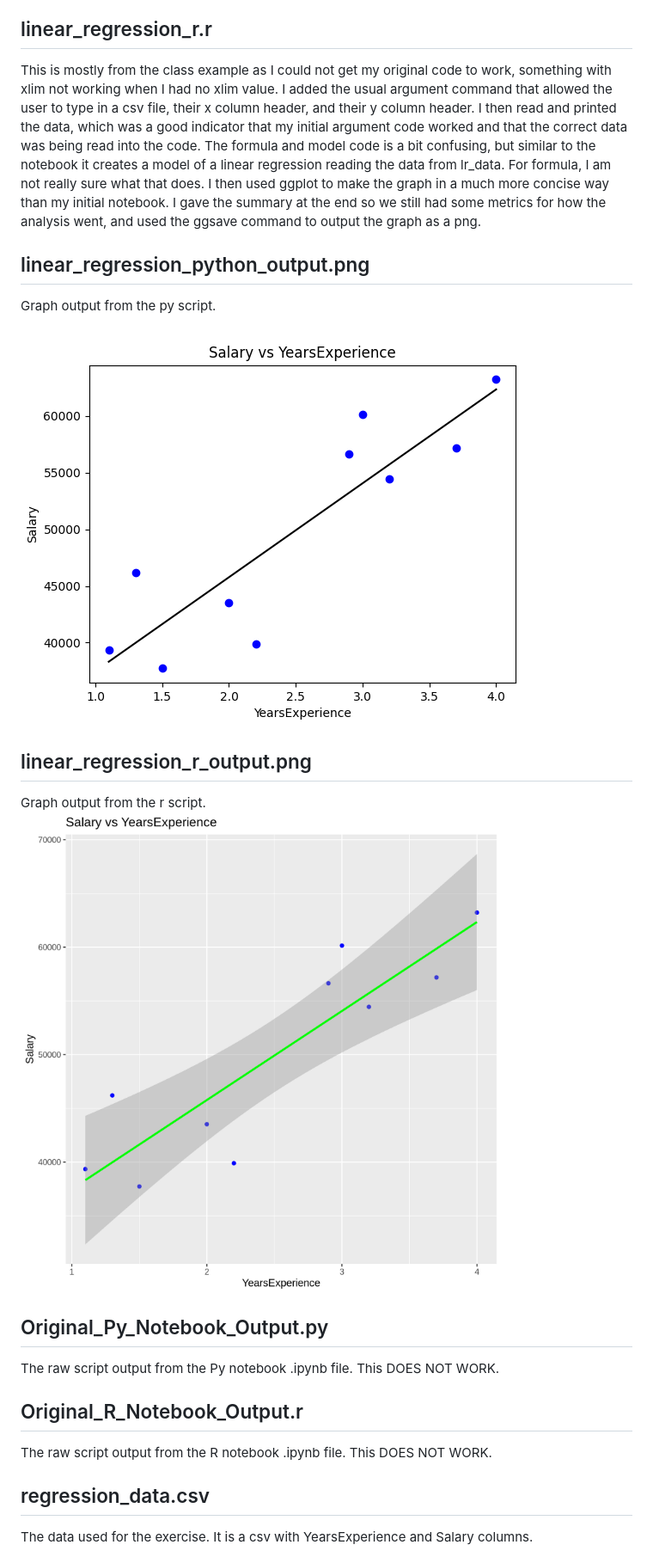
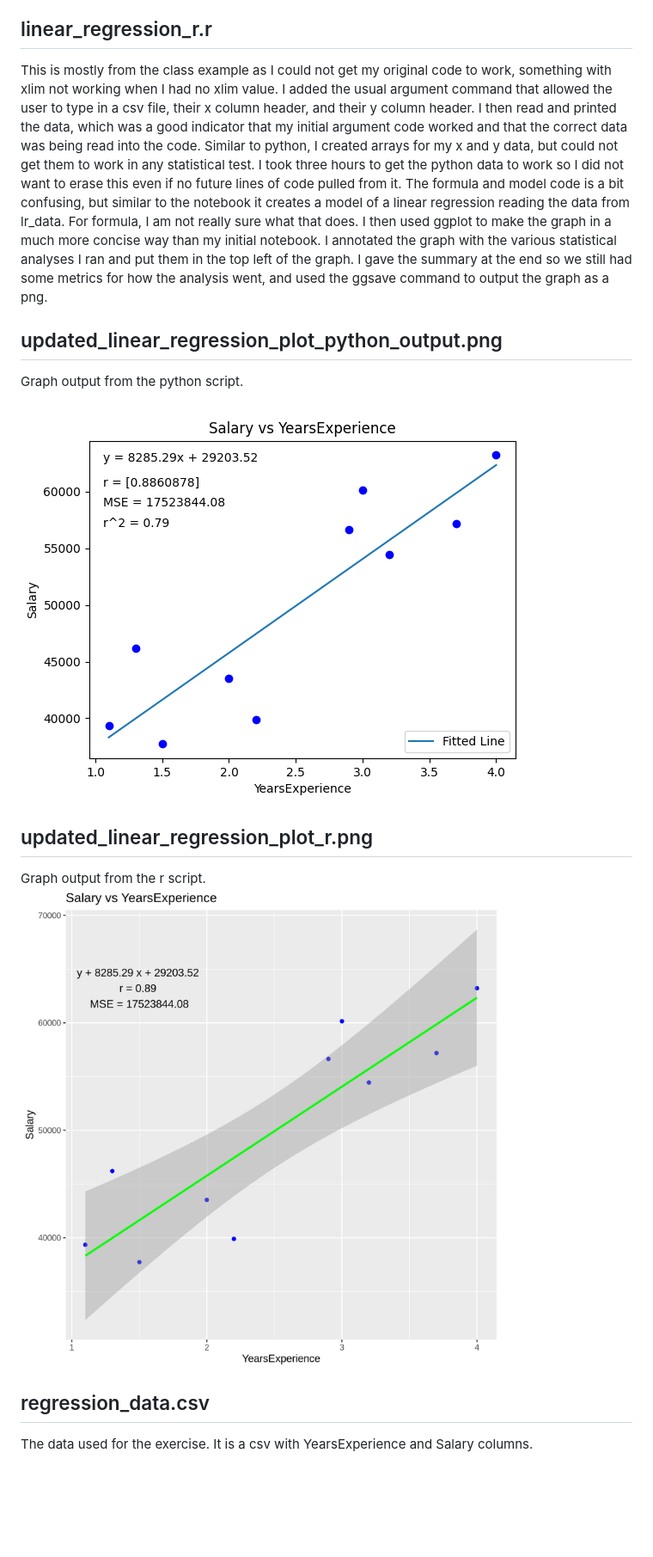
Before and after one commit to ilike-gges1/linear_regression_assignment_2, a Markdown page: README.md, the part around the change printed below. Shown: that part at 86% size. Rendered like a GitHub page; pictures changed too: linear_regression_python_output.png, linear_regression_r_output.png; blank space fills up the shorter version.

Commit message:
Added regression model with statistical analyses and appropriate annotations.

```diff
--- a/README.md
+++ b/README.md
@@ -15,20 +17,14 @@ This is mostly from the class example as I could not get my arrays to work with
 
 ## linear_regression_r.r
-This is mostly from the class example as I could not get my original code to work, something with xlim not working when I had no xlim value. I added the usual argument command that allowed the user to type in a csv file, their x column header, and their y column header. I then read and printed the data, which was a good indicator that my initial argument code worked and that the correct data was being read into the code. The formula and model code is a bit confusing, but similar to the notebook it creates a model of a linear regression reading the data from lr_data. For formula, I am not really sure what that does. I then used ggplot to make the graph in a much more concise way than my initial notebook. I gave the summary at the end so we still had some metrics for how the analysis went, and used the ggsave command to output the graph as a png.
+This is mostly from the class example as I could not get my original code to work, something with xlim not working when I had no xlim value. I added the usual argument command that allowed the user to type in a csv file, their x column header, and their y column header. I then read and printed the data, which was a good indicator that my initial argument code worked and that the correct data was being read into the code. Similar to python, I created arrays for my x and y data, but could not get them to work in any statistical test. I took three hours to get the python data to work so I did not want to erase this even if no future lines of code pulled from it. The formula and model code is a bit confusing, but similar to the notebook it creates a model of a linear regression reading the data from lr_data. For formula, I am not really sure what that does. I then used ggplot to make the graph in a much more concise way than my initial notebook. I annotated the graph with the various statistical analyses I ran and put them in the top left of the graph. I gave the summary at the end so we still had some metrics for how the analysis went, and used the ggsave command to output the graph as a png.
 
-## linear_regression_python_output.png
-Graph output from the py script.
+## updated_linear_regression_plot_python_output.png
+Graph output from the python script.
 ![Python Output Graph](linear_regression_python_output.png)
 
-## linear_regression_r_output.png
+## updated_linear_regression_plot_r.png
 Graph output from the r script.
 ![R Output Graph](linear_regression_r_output.png)
-
-## Original_Py_Notebook_Output.py
-The raw script output from the Py notebook .ipynb file. This DOES NOT WORK.
-
-## Original_R_Notebook_Output.r
-The raw script output from the R notebook .ipynb file. This DOES NOT WORK.
 
 ## regression_data.csv
 The data used for the exercise. It is a csv with YearsExperience and Salary columns.
```
Also changed, not shown: other parts of README.md (+8 -6 lines), updated_linear_regression_plot_r.png (added), updated_regression_plot_python.png (added), 9 other files.
